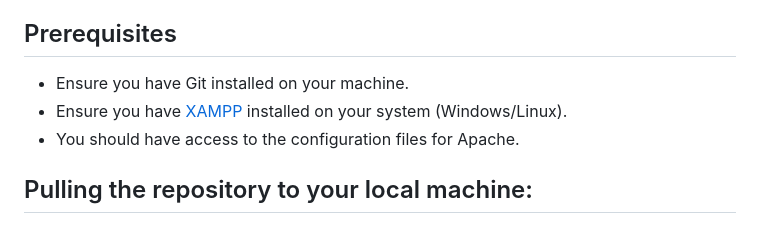
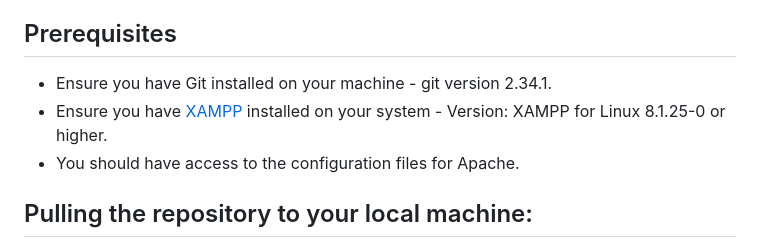
Before and after one commit to Ryan-Millard/Pastimes-WEDE6021-POE, a Markdown page: README.md, the part around the change. GitHub-like rendering.

Commit message:
Update README.md
Update versions

```diff
--- a/README.md
+++ b/README.md
@@ -39,8 +39,8 @@ See [File Structure](#file-structure) to locate each file in the project.
 - LoadEnv.php: Loads the environment variables in the .env file.
 
 ## Prerequisites
-- Ensure you have Git installed on your machine.
-- Ensure you have [XAMPP](https://www.apachefriends.org/download.html) installed on your system (Windows/Linux).
+- Ensure you have Git installed on your machine - git version 2.34.1.
+- Ensure you have [XAMPP](https://www.apachefriends.org/download.html) installed on your system - Version: XAMPP for Linux 8.1.25-0 or higher.
 - You should have access to the configuration files for Apache.
 
 ## Pulling the repository to your local machine:
```
